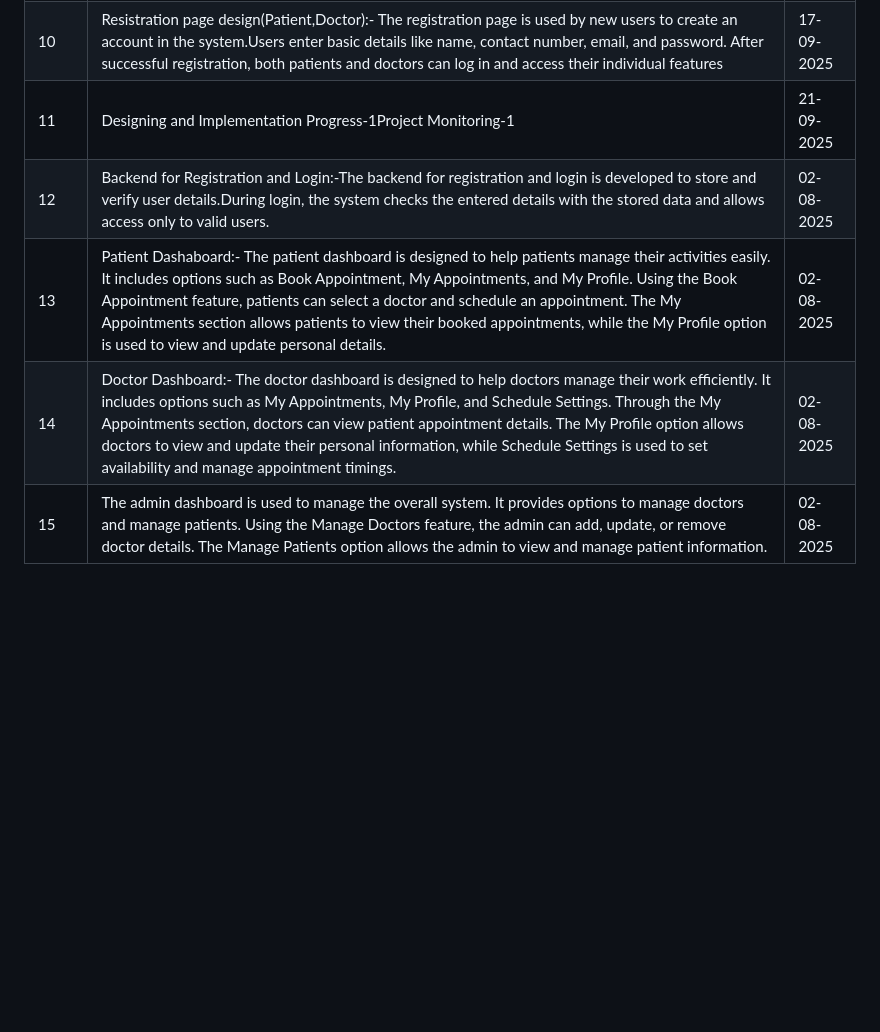
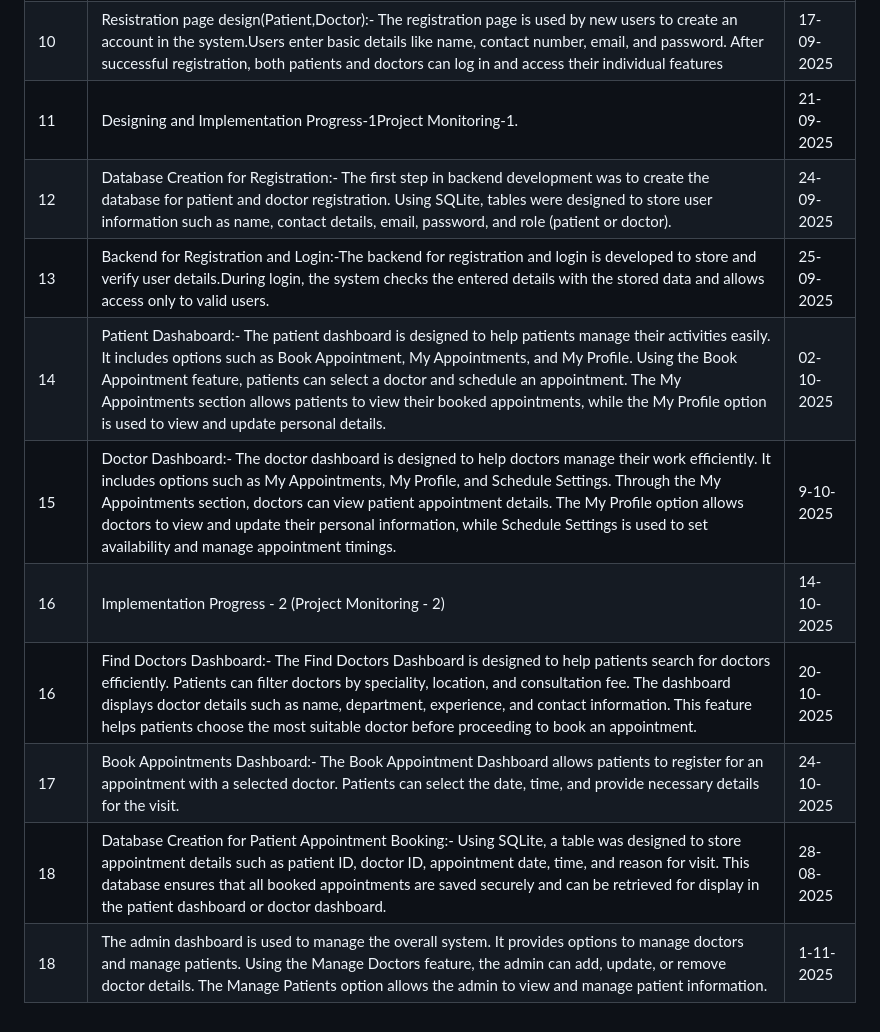
Before and after one commit to DevanshAtwal/HealthEase-Web-Based-Doctor-Patient-Appointment-Portal, a Markdown page: logbook.md, the part around the change printed below. Rendered like a GitHub page; blank space fills up the shorter version.

```diff
--- a/logbook.md
+++ b/logbook.md
@@ -12,8 +12,13 @@ Project Logbook (HealthEase Web Based Patient Doctor Appointment System):
 | 8     | Home page design:- The home page is the first page of the system. It shows basic information about the Appointment System and includes with easy navigation options            such as patient login, doctor login, and appointment booking This page helps users move to other pages easily. | 13-09-2025  |
 | 9     | Login page design(Patient,Doctor):- The login page allows users to enter their username and password to access the system. It helps in verifying the user and                  provides secure access to patient, doctor, or admin accounts. After successful login, the user is redirected to the dashboard.  | 15-09-2025  |
 | 10    | Resistration page design(Patient,Doctor):- The registration page is used by new users to create an account in the system.Users enter basic details like name,                  contact number, email, and password. After successful registration, both patients and doctors can log in and access their individual features  | 17-09-2025  |
-| 11    | Designing and Implementation Progress-1Project Monitoring-1            | 21-09-2025  |
-| 12    | Backend for Registration and Login:-The backend for registration and login is developed to store and verify user details.During login, the system checks the entered           details with the stored data and allows access only to valid users. | 02-08-2025  |
-| 13    | Patient Dashaboard:- The patient dashboard is designed to help patients manage their activities easily. It includes options such as Book Appointment, My                       Appointments, and My Profile. Using the Book Appointment feature, patients can select a doctor and schedule an appointment. The My Appointments section allows                 patients to view their booked appointments, while the My Profile option is used to view and update personal details.            | 02-08-2025  |
-| 14    | Doctor Dashboard:- The doctor dashboard is designed to help doctors manage their work efficiently. It includes options such as My Appointments, My Profile, and                Schedule Settings. Through the My Appointments section, doctors can view patient appointment details. The My Profile option allows doctors to view and update their            personal information, while Schedule Settings is used to set availability and manage appointment timings.| 02-08-2025  |
-| 15     | The admin dashboard is used to manage the overall system. It provides options to manage doctors and manage patients. Using the Manage Doctors feature, the admin             can add, update, or remove doctor details. The Manage Patients option allows the admin to view and manage patient information.  | 02-08-2025  |
+| 11    | Designing and Implementation Progress-1Project Monitoring-1.            | 21-09-2025  |
+| 12    | Database Creation for Registration:- The first step in backend development was to create the database for patient and doctor registration. Using SQLite, tables              were designed to store user information such as name, contact details, email, password, and role (patient or doctor).     | 24-09-2025  |
+| 13    | Backend for Registration and Login:-The backend for registration and login is developed to store and verify user details.During login, the system checks the                 entered details with the stored data and allows access only to valid users. | 25-09-2025  |
+| 14    | Patient Dashaboard:- The patient dashboard is designed to help patients manage their activities easily. It includes options such as Book Appointment, My                     Appointments, and My Profile. Using the Book Appointment feature, patients can select a doctor and schedule an appointment. The My Appointments section allows               patients to view their booked appointments, while the My Profile option is used to view and update personal details.            | 02-10-2025  |
+| 15    | Doctor Dashboard:- The doctor dashboard is designed to help doctors manage their work efficiently. It includes options such as My Appointments, My Profile, and              Schedule Settings. Through the My Appointments section, doctors can view patient appointment details. The My Profile option allows doctors to view and update                their personal information, while Schedule Settings is used to set availability and manage appointment timings.| 9-10-2025  |
+| 16    | Implementation Progress - 2 (Project Monitoring - 2)    | 14-10-2025  |
+| 16    | Find Doctors Dashboard:- The Find Doctors Dashboard is designed to help patients search for doctors efficiently. Patients can filter doctors by speciality,                  location, and consultation fee. The dashboard displays doctor details such as name, department, experience, and contact information. This feature helps patients             choose the most suitable doctor before proceeding to book an appointment. | 20-10-2025  |
+| 17    | Book Appointments Dashboard:- The Book Appointment Dashboard allows patients to register for an appointment with a selected doctor. Patients can select the date,            time, and provide necessary details for the visit. | 24-10-2025  |
+| 18    | Database Creation for Patient Appointment Booking:- Using SQLite, a table was designed to store appointment details such as patient ID, doctor ID, appointment               date, time, and reason for visit. This database ensures that all booked appointments are saved securely and can be retrieved for display in the patient dashboard            or doctor dashboard.| 28-08-2025  |
+| 18    | The admin dashboard is used to manage the overall system. It provides options to manage doctors and manage patients. Using the Manage Doctors feature, the admin             can add, update, or remove doctor details. The Manage Patients option allows the admin to view and manage patient information.  | 1-11-2025  |
```
Also changed, not shown: other parts of logbook.md (+1 -1 lines).
